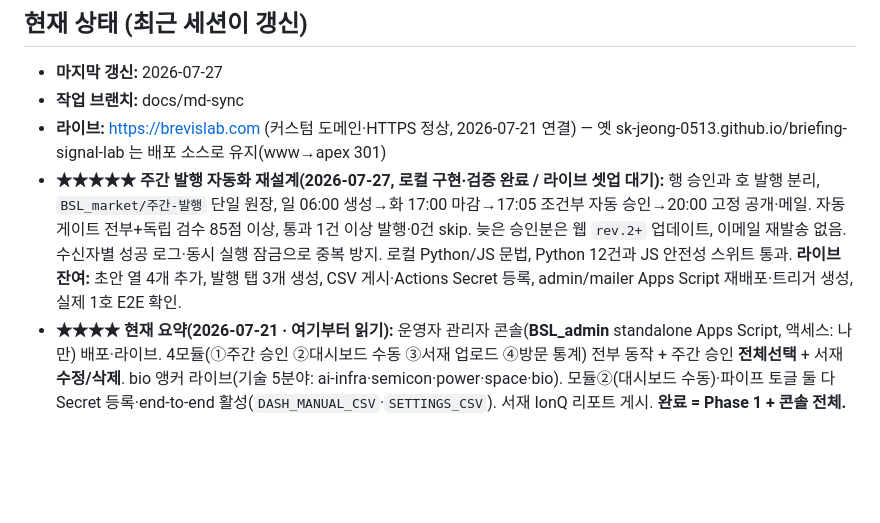
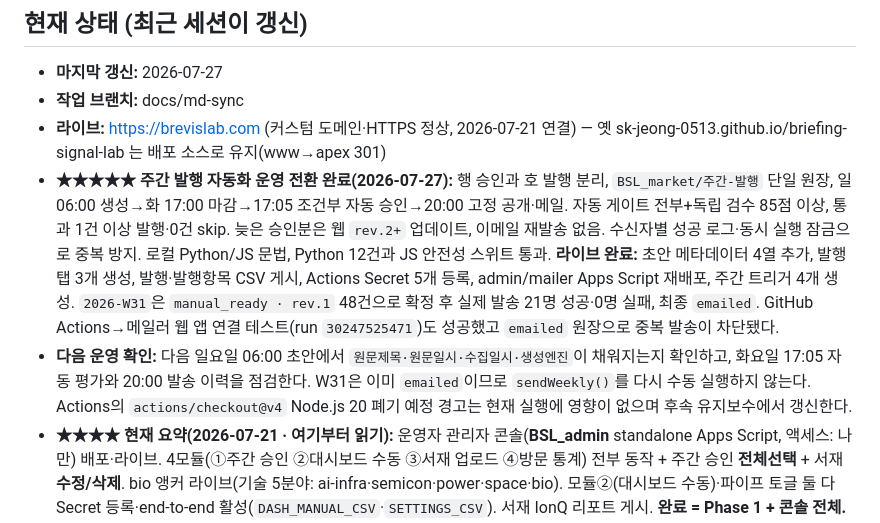
Before and after one commit to SK-Jeong-0513/briefing-signal-lab, a Markdown page: docs/HANDOFF.md, the part around the change. GitHub-like rendering; blank space fills up the shorter version.

```diff
--- a/docs/HANDOFF.md
+++ b/docs/HANDOFF.md
@@ -9,7 +9,8 @@
 - **마지막 갱신:** 2026-07-27
 - **작업 브랜치:** docs/md-sync
 - **라이브:** https://brevislab.com (커스텀 도메인·HTTPS 정상, 2026-07-21 연결) — 옛 sk-jeong-0513.github.io/briefing-signal-lab 는 배포 소스로 유지(www→apex 301)
-- **★★★★★ 주간 발행 자동화 재설계(2026-07-27, 로컬 구현·검증 완료 / 라이브 셋업 대기):** 행 승인과 호 발행 분리, `BSL_market/주간-발행` 단일 원장, 일 06:00 생성→화 17:00 마감→17:05 조건부 자동 승인→20:00 고정 공개·메일. 자동 게이트 전부+독립 검수 85점 이상, 통과 1건 이상 발행·0건 skip. 늦은 승인분은 웹 `rev.2+` 업데이트, 이메일 재발송 없음. 수신자별 성공 로그·동시 실행 잠금으로 중복 방지. 로컬 Python/JS 문법, Python 12건과 JS 안전성 스위트 통과. **라이브 잔여:** 초안 열 4개 추가, 발행 탭 3개 생성, CSV 게시·Actions Secret 등록, admin/mailer Apps Script 재배포·트리거 생성, 실제 1호 E2E 확인.
+- **★★★★★ 주간 발행 자동화 운영 전환 완료(2026-07-27):** 행 승인과 호 발행 분리, `BSL_market/주간-발행` 단일 원장, 일 06:00 생성→화 17:00 마감→17:05 조건부 자동 승인→20:00 고정 공개·메일. 자동 게이트 전부+독립 검수 85점 이상, 통과 1건 이상 발행·0건 skip. 늦은 승인분은 웹 `rev.2+` 업데이트, 이메일 재발송 없음. 수신자별 성공 로그·동시 실행 잠금으로 중복 방지. 로컬 Python/JS 문법, Python 12건과 JS 안전성 스위트 통과. **라이브 완료:** 초안 메타데이터 4열 추가, 발행 탭 3개 생성, 발행·발행항목 CSV 게시, Actions Secret 5개 등록, admin/mailer Apps Script 재배포, 주간 트리거 4개 생성. `2026-W31`은 `manual_ready · rev.1` 48건으로 확정 후 실제 발송 21명 성공·0명 실패, 최종 `emailed`. GitHub Actions→메일러 웹 앱 연결 테스트(run `30247525471`)도 성공했고 `emailed` 원장으로 중복 발송이 차단됐다.
+- **다음 운영 확인:** 다음 일요일 06:00 초안에서 `원문제목·원문일시·수집일시·생성엔진`이 채워지는지 확인하고, 화요일 17:05 자동 평가와 20:00 발송 이력을 점검한다. W31은 이미 `emailed`이므로 `sendWeekly()`를 다시 수동 실행하지 않는다. Actions의 `actions/checkout@v4` Node.js 20 폐기 예정 경고는 현재 실행에 영향이 없으며 후속 유지보수에서 갱신한다.
 - **★★★★ 현재 요약(2026-07-21 · 여기부터 읽기):** 운영자 관리자 콘솔(**BSL_admin** standalone Apps Script, 액세스: 나만) 배포·라이브. 4모듈(①주간 승인 ②대시보드 수동 ③서재 업로드 ④방문 통계) 전부 동작 + 주간 승인 **전체선택** + 서재 **수정/삭제**. bio 앵커 라이브(기술 5분야: ai-infra·semicon·power·space·bio). 모듈②(대시보드 수동)·파이프 토글 둘 다 Secret 등록·end-to-end 활성(`DASH_MANUAL_CSV`·`SETTINGS_CSV`). 서재 IonQ 리포트 게시. **완료 = Phase 1 + 콘솔 전체.** **운영(매주) = 콘솔에서 발행주 한 주로 통일 승인 + 옛 주 draft 삭제.** **다음 관문 = 커스텀 도메인 연결**(순서: 콘솔 ✅ → 도메인 → 유료 이전). 이후 Phase = 유료 사이트(결제·로그인·회원 DB)·텔레그램 서버 토글 연동. ⚠️ **콘솔 코드(admin/) 변경은 Apps Script 재붙여넣기+재배포 필요**(public/처럼 자동배포 아님). 상세 이력은 아래 날짜별 항목.
 - **★★★ 주간 발행 파이프라인 완성·라이브(2026-07-16 세션):** 기술(ai-infra·semicon·power·space)+금융(kr-equity·us-equity·bond·commodity)+경제(macro) 전부 반자동 파이프 연결·프로덕션 검증. **로봇(월 06:00 KST cron)→`주간-초안` 시트 draft→사용자 approve→사이트 자동 표시(코드 수정 0).** 발행주 라벨="2026년 29주 (7월 13일)". 렌더러=헤드라이너 선택적+신규도메인+빈상태 "준비 중". robot DOMAINS=11(기술5·금융4·경제1, flows 포함), 사이트 live 분야=기술4·금융4·경제1. 상세=아래 "다음에 할 일" 3번. **잔여(사용자):** us-equity·bond·commodity·kr-equity·macro draft 선별 + `주간-초안` 시트 정리(검증차 반복 실행으로 W29 draft ~100행 누적 — approve 후 나머지 draft 삭제). bio·space·flows는 신호 쌓이면 개방.
 - **★ 발행주 혼재 방지 — "이번 호 주(issue week)" 정렬(2026-07-20):** 렌더러가 도메인별로 각자 최신 주를 표시하던 것이 원인이 되어 한 카테고리 안에서 발행주가 혼재(예: 기술 semicon만 W30, 나머지 W29)될 수 있던 문제를, `categoryIssueWeek`(카테고리 도메인 중 승인된 **최신 발행주**) 기준으로 전 도메인을 한 주로 정렬해 해결. **그 주 승인분만 표시, 그 주 미승인 도메인은 "준비 중"(옛 주 안 섞음), 매주 자동 롤오버.** `weeklyBestDomain`=콘텐츠 있는 도메인을 기본 탭으로. 시트 전무 카테고리는 정적 폴백. **이게 정식 공개의 전제**(주간지처럼 한 호=한 주). **운영 규율:** 매주 한 주 배치를 통으로 승인하고 발행 후 옛 주 draft 삭제. **⚠️ 현재 데이터:** 검증 반복으로 W29·W30 혼재 → 정렬 규칙상 카테고리별 최신 주(대개 W30)만 뜨고 나머지는 "준비 중". **사용자 즉시 조치:** 각 카테고리 도메인을 한 주로 통일 승인(오늘=W30 초안 있으니 W30로 통일 권장) + 옛 주 draft 삭제.
```
Also changed, not shown: README.md (+9 -1 lines).
